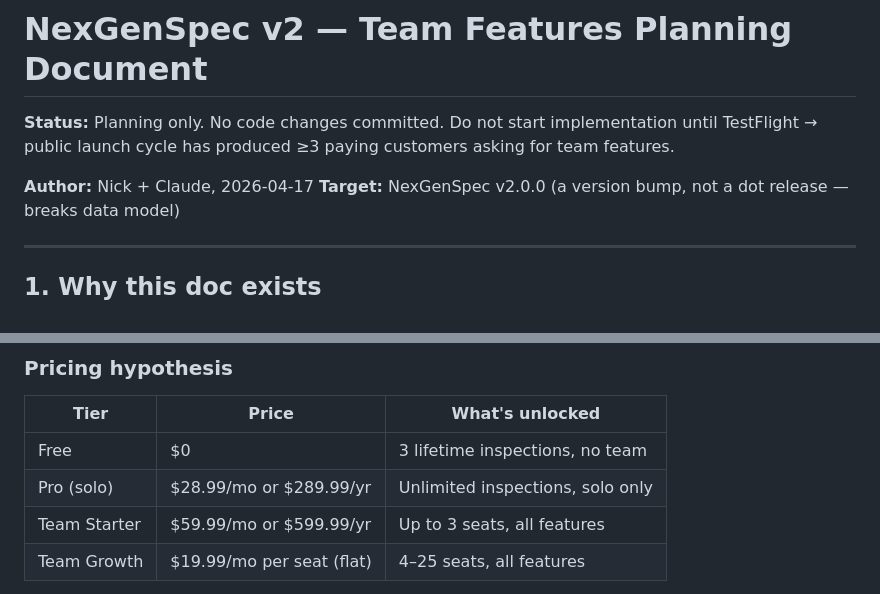
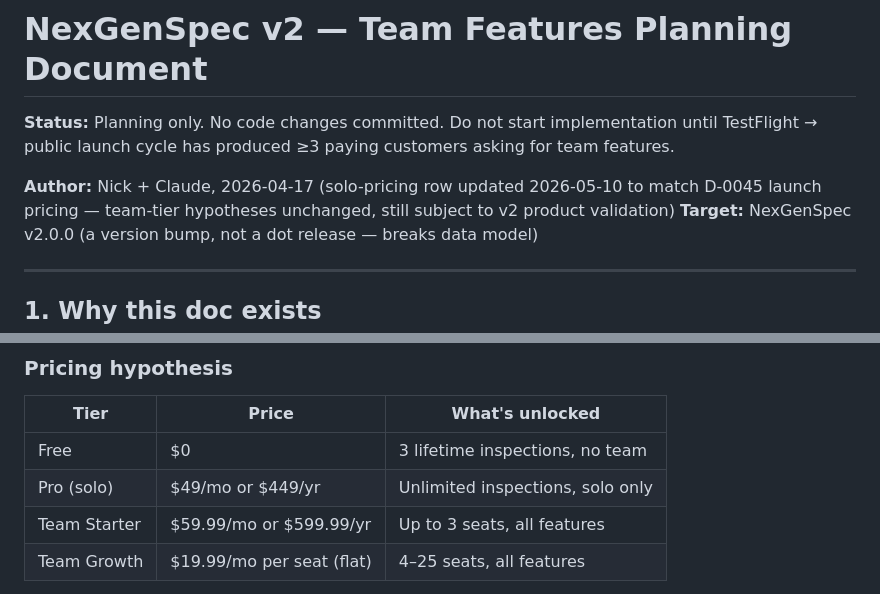
Before and after one commit to nickschmidt92/NexGenSpec_FINAL, a Markdown page: planning/team-features-v2.md, 2 parts joined by grey strips. Rendered like a GitHub page.

Commit message:
v2 planning: align solo-tier pricing row to D-0045 ($49/$449)
planning/team-features-v2.md is forward-looking (v2 architecture
hypothesis, no code) — but the Pro (solo) row in §6 still used the
pre-D-0045 numbers ($28.99/mo, $289.99/yr). Aligned to launch pricing.

Team-tier prices in the same table left unchanged — those are v2
hypotheses that need product validation before they become canonical.

Co-Authored-By: Claude Opus 4.7 (1M context) <noreply@anthropic.com>

```diff
--- a/planning/team-features-v2.md
+++ b/planning/team-features-v2.md
@@ -2,7 +2,7 @@
 
 **Status:** Planning only. No code changes committed. Do not start implementation until TestFlight → public launch cycle has produced ≥3 paying customers asking for team features.
 
-**Author:** Nick + Claude, 2026-04-17
+**Author:** Nick + Claude, 2026-04-17 (solo-pricing row updated 2026-05-10 to match D-0045 launch pricing — team-tier hypotheses unchanged, still subject to v2 product validation)
 **Target:** NexGenSpec v2.0.0 (a version bump, not a dot release — breaks data model)
 
 ---
@@ -157,7 +157,7 @@ function hasRole(teamId, allowedRoles) {
 | Tier | Price | What's unlocked |
 |---|---|---|
 | Free | $0 | 3 lifetime inspections, no team |
-| Pro (solo) | $28.99/mo or $289.99/yr | Unlimited inspections, solo only |
+| Pro (solo) | $49/mo or $449/yr | Unlimited inspections, solo only |
 | Team Starter | $59.99/mo or $599.99/yr | Up to 3 seats, all features |
 | Team Growth | $19.99/mo per seat (flat) | 4–25 seats, all features |
 
```
